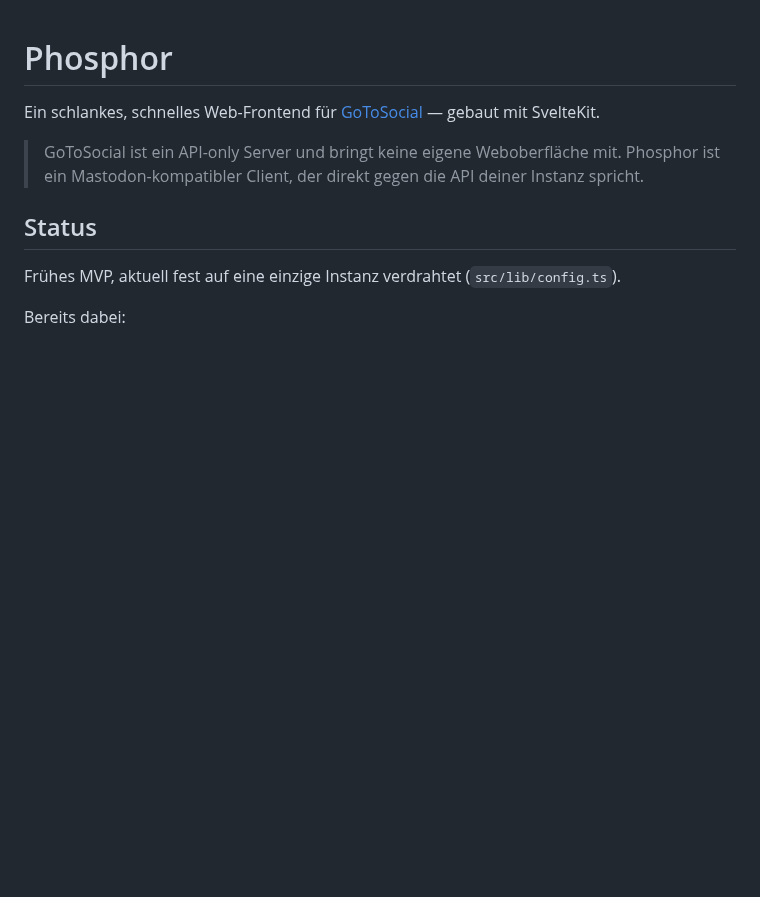
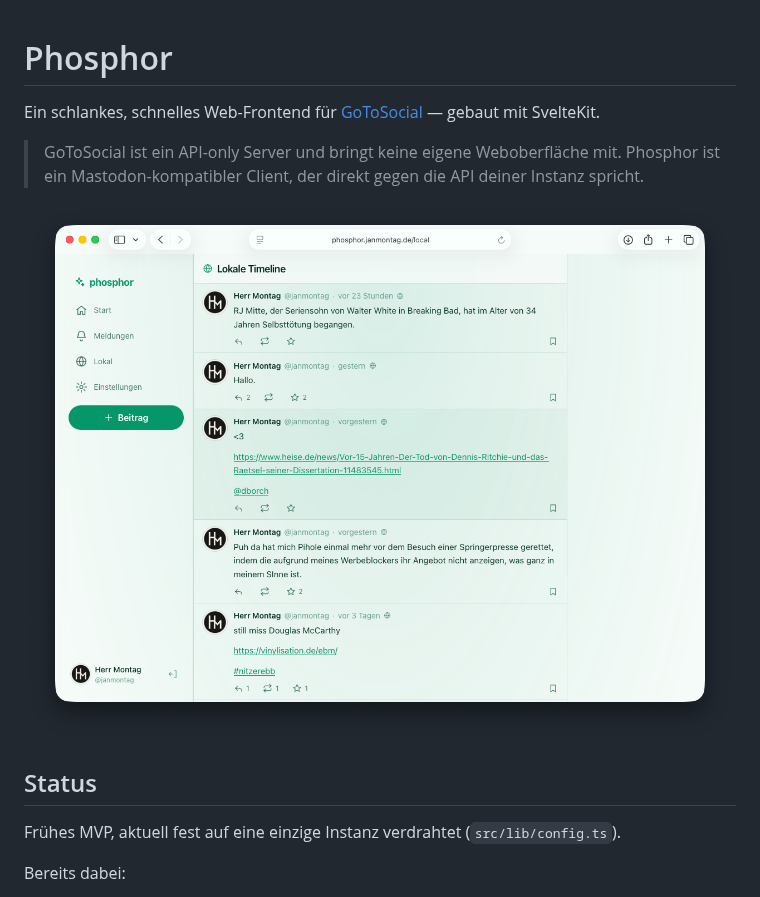
Before and after one commit to thafaker/phosphor, a Markdown page: README.md, the part around the change. Drawn GitHub-style; pictures changed too: screenshot.png (added); blank space fills up the shorter version.

Commit message:
added screenshot in safari browser on macos

```diff
--- a/README.md
+++ b/README.md
@@ -4,6 +4,8 @@ Ein schlankes, schnelles Web-Frontend für [GoToSocial](https://gotosocial.org)
 
 > GoToSocial ist ein API-only Server und bringt keine eigene Weboberfläche mit.
 > Phosphor ist ein Mastodon-kompatibler Client, der direkt gegen die API deiner Instanz spricht.
+
+![](screenshot.png)
 
 ## Status
 
```
